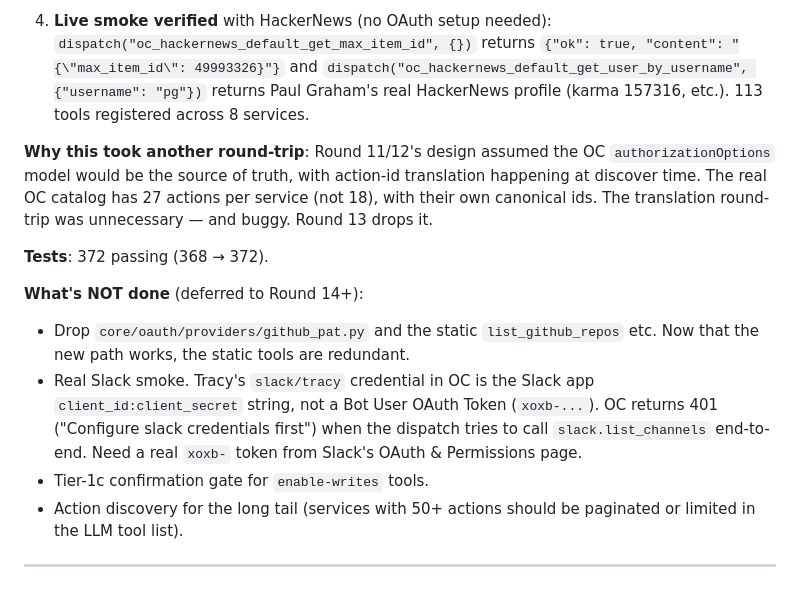
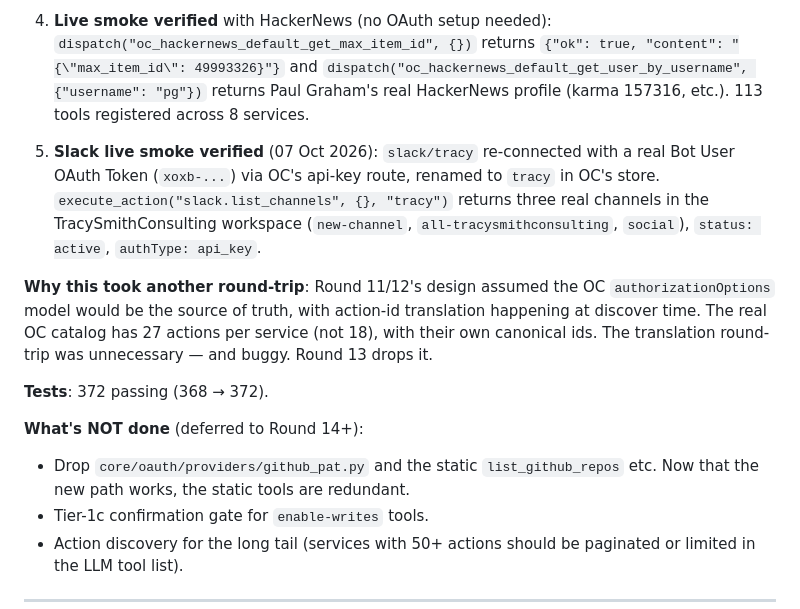
Before and after one commit to TracySmithConsulting/freehand, a Markdown page: CHANGELOG.md, the part around the change. Drawn GitHub-style.

Commit message:
docs: close out Round 13 Slack live smoke (xoxb token, 3 channels verified)

```diff
--- a/CHANGELOG.md
+++ b/CHANGELOG.md
@@ -315,6 +315,14 @@ per action, named `oc_<service>_<label>_<action_name>`.
    profile (karma 157316, etc.). 113 tools registered across
    8 services.
 
+5. **Slack live smoke verified** (07 Oct 2026): `slack/tracy`
+   re-connected with a real Bot User OAuth Token (`xoxb-...`)
+   via OC's api-key route, renamed to `tracy` in OC's store.
+   `execute_action("slack.list_channels", {}, "tracy")` returns
+   three real channels in the TracySmithConsulting workspace
+   (`new-channel`, `all-tracysmithconsulting`, `social`),
+   `status: active`, `authType: api_key`.
+
 **Why this took another round-trip**: Round 11/12's design assumed
 the OC `authorizationOptions` model would be the source of truth,
 with action-id translation happening at discover time. The real
@@ -328,12 +336,6 @@ buggy. Round 13 drops it.
 - Drop `core/oauth/providers/github_pat.py` and the static
   `list_github_repos` etc. Now that the new path works, the
   static tools are redundant.
-- Real Slack smoke. Tracy's `slack/tracy` credential in OC is
-  the Slack app `client_id:client_secret` string, not a Bot
-  User OAuth Token (`xoxb-...`). OC returns 401 ("Configure slack
-  credentials first") when the dispatch tries to call
-  `slack.list_channels` end-to-end. Need a real `xoxb-` token
-  from Slack's OAuth & Permissions page.
 - Tier-1c confirmation gate for `enable-writes` tools.
 - Action discovery for the long tail (services with 50+ actions
   should be paginated or limited in the LLM tool list).
```
